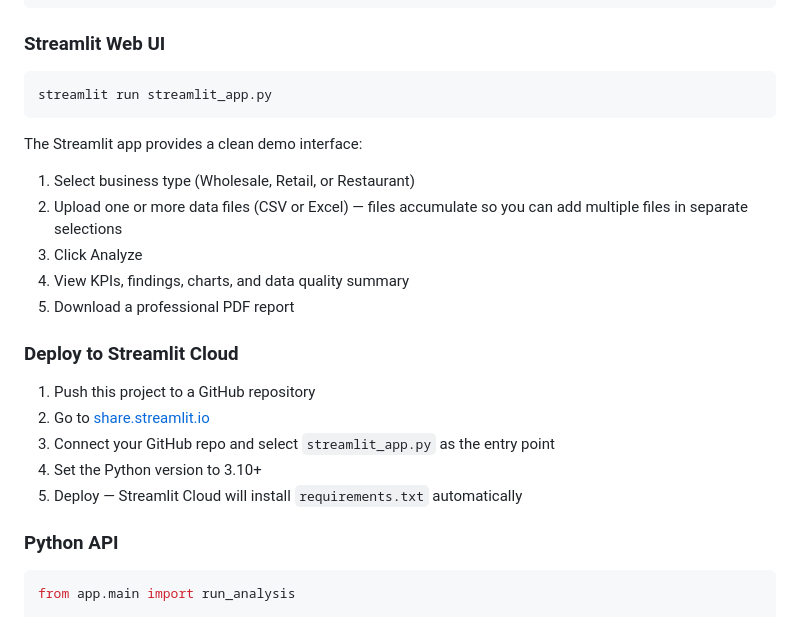
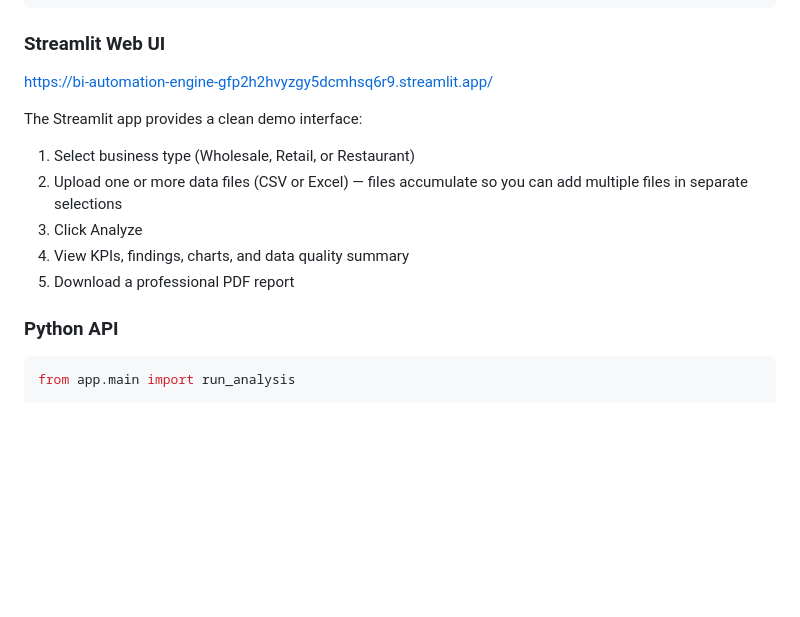
Before and after one commit to waas1f/BI-Automation-Engine, a Markdown page: README.md, the part around the change. Rendered like a GitHub page; blank space fills up the shorter version.

Commit message:
Initial Release

````diff
--- a/README.md
+++ b/README.md
@@ -114,10 +114,7 @@ python -m app.main wholesale data/sample/wholesale_sales.csv --name "Acme" --ai
 ```
 
 ### Streamlit Web UI
-
-```bash
-streamlit run streamlit_app.py
-```
+https://bi-automation-engine-gfp2h2hvyzgy5dcmhsq6r9.streamlit.app/
 
 The Streamlit app provides a clean demo interface:
 1. Select business type (Wholesale, Retail, or Restaurant)
@@ -125,14 +122,6 @@ The Streamlit app provides a clean demo interface:
 3. Click Analyze
 4. View KPIs, findings, charts, and data quality summary
 5. Download a professional PDF report
-
-### Deploy to Streamlit Cloud
-
-1. Push this project to a GitHub repository
-2. Go to [share.streamlit.io](https://share.streamlit.io)
-3. Connect your GitHub repo and select `streamlit_app.py` as the entry point
-4. Set the Python version to 3.10+
-5. Deploy — Streamlit Cloud will install `requirements.txt` automatically
 
 ### Python API
 
````
